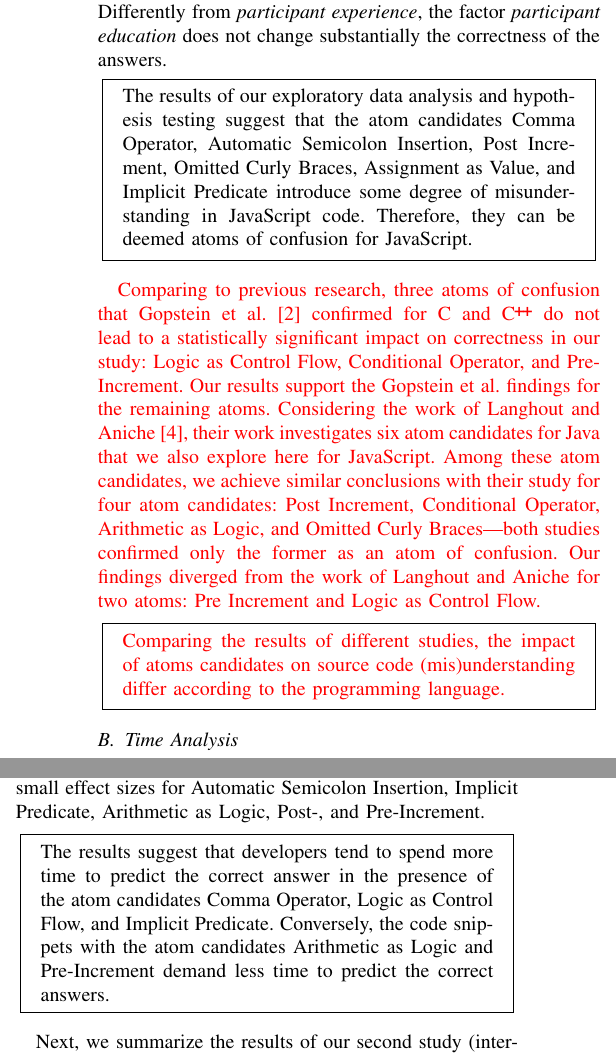
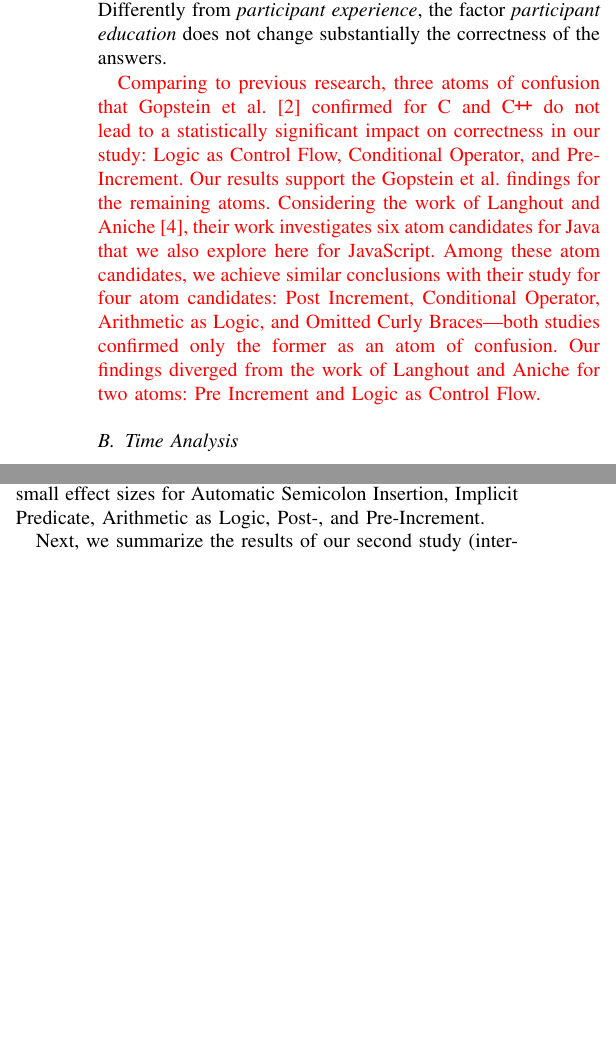
Before and after one commit to rbonifacio/AtomsJS, a LaTeX paper (main.tex, which reads 4_Result.tex): two parts of the columns of page 7 of 12, joined at a grey line, cut so that both start at the same text, the shorter picture padded with empty space. Compiled offline with pdfLaTeX; a missing font is replaced by an installed copy or a similar font; a LaTeX package or settings file that is missing is left out.

Commit message:
remocao de texto nao essencial para ajustar as limitacoes de espaco

```diff
--- a/4_Result.tex
+++ b/4_Result.tex
@@ -145,11 +145,11 @@ For instance, when comparing clean and confusing code snippets pertaining to the
 \end{figure}
 
 
-\begin{mh}
-  The results of our exploratory data analysis and   hypothesis testing suggest that the atom candidates Comma Operator, Automatic Semicolon Insertion, Post Increment, Omitted Curly Braces, Assignment as Value, and Implicit Predicate %, and Ternary Operator
-  introduce some degree of misunderstanding in JavaScript code. %Based on the results of this study,
-  Therefore, they can be deemed atoms of confusion for JavaScript.
-\end{mh}
+%% \begin{mh}
+%%   The results of our exploratory data analysis and   hypothesis testing suggest that the atom candidates Comma Operator, Automatic Semicolon Insertion, Post Increment, Omitted Curly Braces, Assignment as Value, and Implicit Predicate %, and Ternary Operator
+%%   introduce some degree of misunderstanding in JavaScript code. %Based on the results of this study,
+%%   Therefore, they can be deemed atoms of confusion for JavaScript.
+%% \end{mh}
 
 {\color{red}Comparing to previous research, three
 atoms of confusion that Gopstein et al.~\cite{DBLP:conf/sigsoft/GopsteinIYDZYC17} confirmed
@@ -168,12 +168,12 @@ as an atom of confusion. Our findings diverged from
 the work of Langhout and Aniche for two atoms: Pre Increment and
 Logic as Control Flow.}
 
-\begin{mh}
-{\color{red}Comparing the results of different studies,
-  the impact of atoms candidates on source code
-  (mis)understanding differ according to the programming
-  language.}
-\end{mh}
+%% \begin{mh}
+%% {\color{red}Comparing the results of different studies,
+%%   the impact of atoms candidates on source code
+%%   (mis)understanding differ according to the programming
+%%   language.}
+%% \end{mh}
 %% Regarding the first question we
 %% address in the survey (\emph{Do code snippets that contain atoms of confusion produce a higher error rate than snippets where the atom is removed?}), we found evidence that the atoms of confusion lead programmers to misunderstand JavaScript code. We also realized that just one atom whose correction has a non-significant improvement in the percentage of correct answers---we found an improvement of at least 15\% in the correct answers when removing the confusing code for seven atoms (out of ten atoms we consider in the survey).
 
@@ -244,10 +244,10 @@ of the code. The results of Table~\ref{tab:difference-time-taken}
 suggests that we should refute the null hypotheses for five atom candidates (Comma Operator, Implicit Predicate, Logic as Control Flow, Pre-Increment, and Arithmetic as Logic), after applying the Benjamini-Hochberg correction with a false discovery rate of 5\%. For the first three, the analysis suggests that the participants need more time to predict the outcome of the code snippet in the confusing code version. For the atom candidates Arithmetic as Logic and Pre-Increment, the participants take less time to predict the outcome of the code snippets in the confusing version. We also computed the effect size using Cliff's Delta statistic. In the table, negative effect sizes suggest that it took less time to correctly predict the output of clean versions of the snippets.  Considering the thresholds established by Romano et al.~\cite{Romano:2006:ASO} (0.147 $<$ $|$d$|$ $<$ 0.33 small, $|$d$|$ $<$ 0.474 medium, otherwise large), we found a large effect for the Comma Operator atom candidate; a medium effect size for Logic as Control Flow, and small effect sizes for Automatic Semicolon Insertion, Implicit Predicate, Arithmetic as Logic, Post-, and Pre-Increment.
 
 
-\begin{mh}
-  The results suggest that developers tend to spend
-  more time to predict the correct answer in the presence of the atom candidates Comma Operator, Logic as Control Flow, and Implicit Predicate. Conversely, the code snippets with the atom candidates Arithmetic as Logic and Pre-Increment demand less time to predict the correct answers.
-\end{mh}
+%% \begin{mh}
+%%   The results suggest that developers tend to spend
+%%   more time to predict the correct answer in the presence of the atom candidates Comma Operator, Logic as Control Flow, and Implicit Predicate. Conversely, the code snippets with the atom candidates Arithmetic as Logic and Pre-Increment demand less time to predict the correct answers.
+%% \end{mh}
 
 
 %%  Comma Operator        & 60 & 21  & -65  \\
```
Also changed, not shown: discussion.tex (+0 -1 lines).
